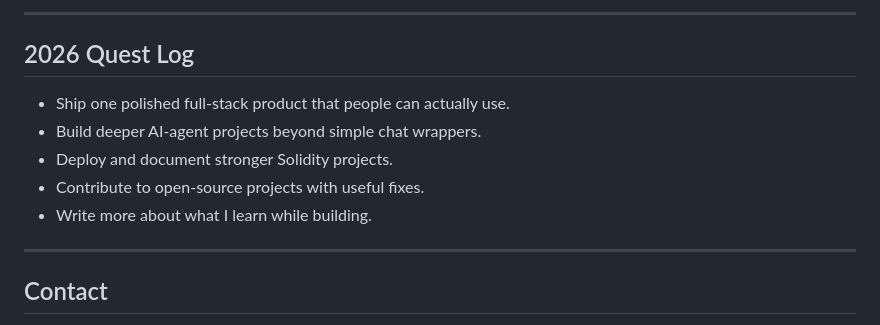
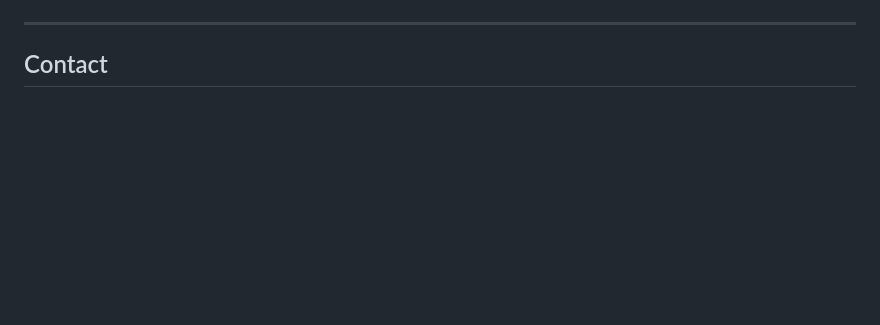
Before and after one commit to hardikdhingra150/hardikdhingra150, a Markdown page: README.md, the part around one of its changes. Drawn GitHub-style; blank space fills up the shorter version.

```diff
--- a/README.md
+++ b/README.md
@@ -88,14 +88,4 @@ I am especially interested in projects where the frontend, backend, and intellig
 </p>
-
----
-
-## 2026 Quest Log
-
-- Ship one polished full-stack product that people can actually use.
-- Build deeper AI-agent projects beyond simple chat wrappers.
-- Deploy and document stronger Solidity projects.
-- Contribute to open-source projects with useful fixes.
-- Write more about what I learn while building.
 
 ---
 
```
Also changed, not shown: other parts of README.md (+3 -3 lines).
